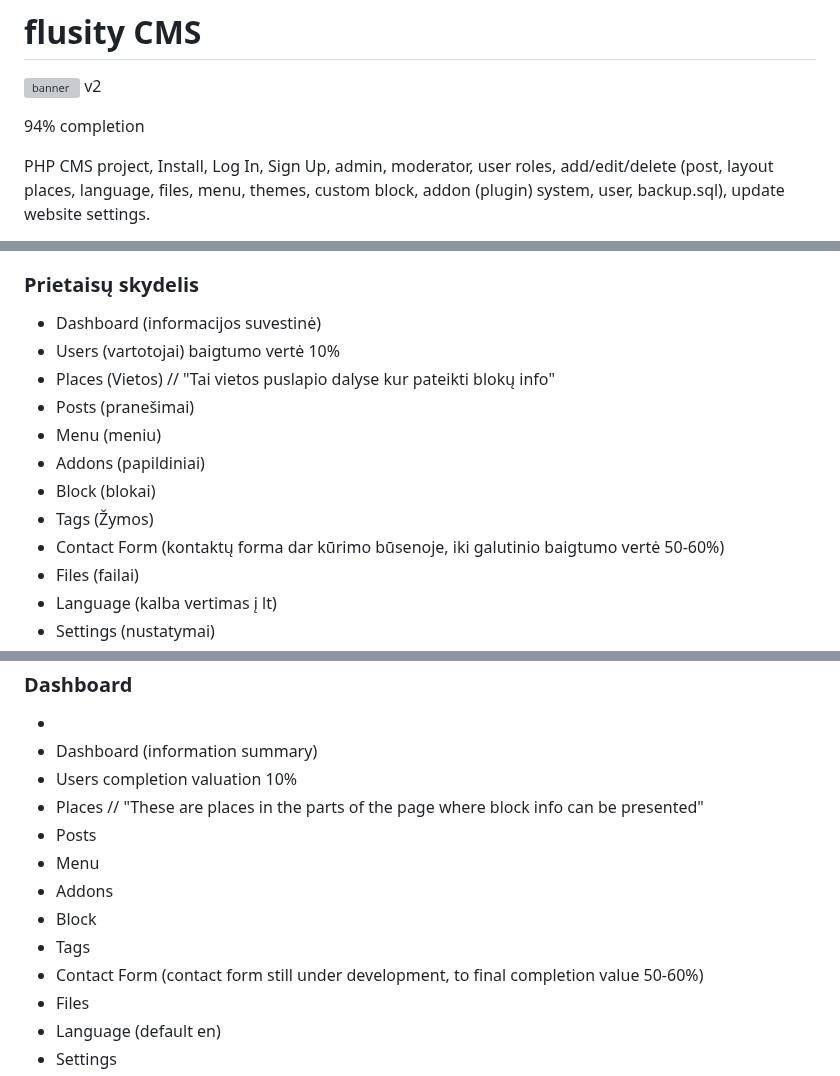
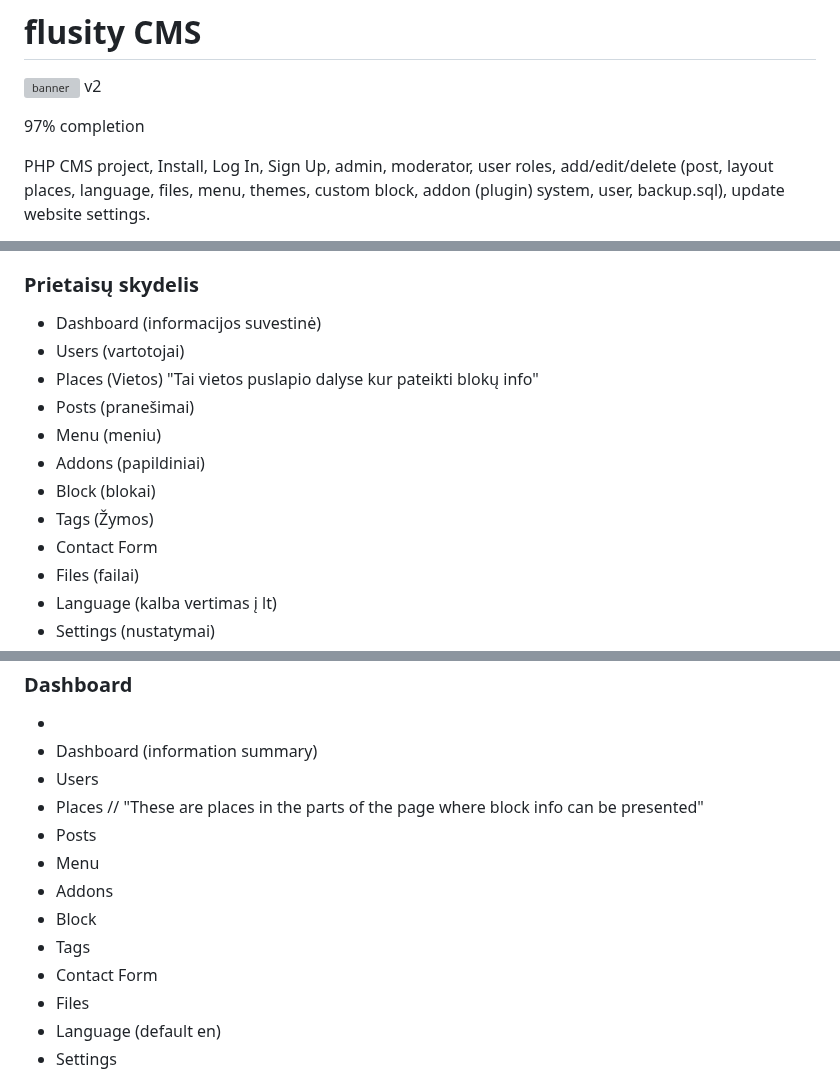
Before and after one commit to flusity/flusity-CMS, a Markdown page: README.md, 3 parts joined by grey strips. Rendered like a GitHub page; grey boxes are pictures that could not be loaded.

Commit message:
Update README.md
updated contact form

Signed-off-by: Darius Jakaitis <105962203+gripas@users.noreply.github.com>

```diff
--- a/README.md
+++ b/README.md
@@ -1,7 +1,7 @@
 # flusity CMS
 
  ![banner](http://manowebas.lt/wp-content/uploads/2023/06/flusity-b.png) v2
- <p>94% completion</p>
+ <p>97% completion</p>
 <p>PHP CMS project, Install, Log In, Sign Up, admin, moderator, user roles, add/edit/delete (post, layout places, language, files, menu, themes, custom block, addon (plugin) system, user,  backup.sql), update website settings.</p>
 <p><b>CMS flusity</b> naudoja tradicinį serverio pusės generavimo modelį, bet sukurta naudojant šiuolaikines technologijas ir geriausias praktikas.</p>
 
@@ -16,14 +16,14 @@
 <h3>Prietaisų skydelis</h3>
 <ul>
 <li>Dashboard (informacijos suvestinė)</li>
-<li>Users (vartotojai) baigtumo vertė 10%</li>
-<li>Places (Vietos) // "Tai vietos puslapio dalyse kur pateikti blokų info"</li>
+<li>Users (vartotojai)</li>
+<li>Places (Vietos) "Tai vietos puslapio dalyse kur pateikti blokų info"</li>
 <li>Posts (pranešimai)</li>
 <li>Menu (meniu)</li>
 <li>Addons (papildiniai)</li>
 <li>Block (blokai)</li>
 <li>Tags (Žymos)</li>
-<li>Contact Form (kontaktų forma dar kūrimo būsenoje, iki galutinio baigtumo vertė 50-60%)</li>
+<li>Contact Form </li>
 <li>Files (failai)</li>
 <li>Language (kalba vertimas į lt)</li>
 <li>Settings (nustatymai)</li>
@@ -77,14 +77,14 @@ Atsižvelgiant į šiuos elementus ir funkcijas, svetainė yrap patogus ir funkc
   <h3>Dashboard</h3>
 <ul><li>
 <li>Dashboard (information summary)</li>
-<li>Users completion valuation 10%</li>
+<li>Users</li>
 <li>Places // "These are places in the parts of the page where block info can be presented"</li>
 <li>Posts</li>
 <li>Menu</li>
 <li>Addons</li>
 <li>Block</li>
  <li>Tags</li>
-<li>Contact Form (contact form still under development, to final completion value 50-60%)</li>
+<li>Contact Form</li>
 <li>Files</li>
 <li>Language (default en)</li>
 <li>Settings</li>
```
